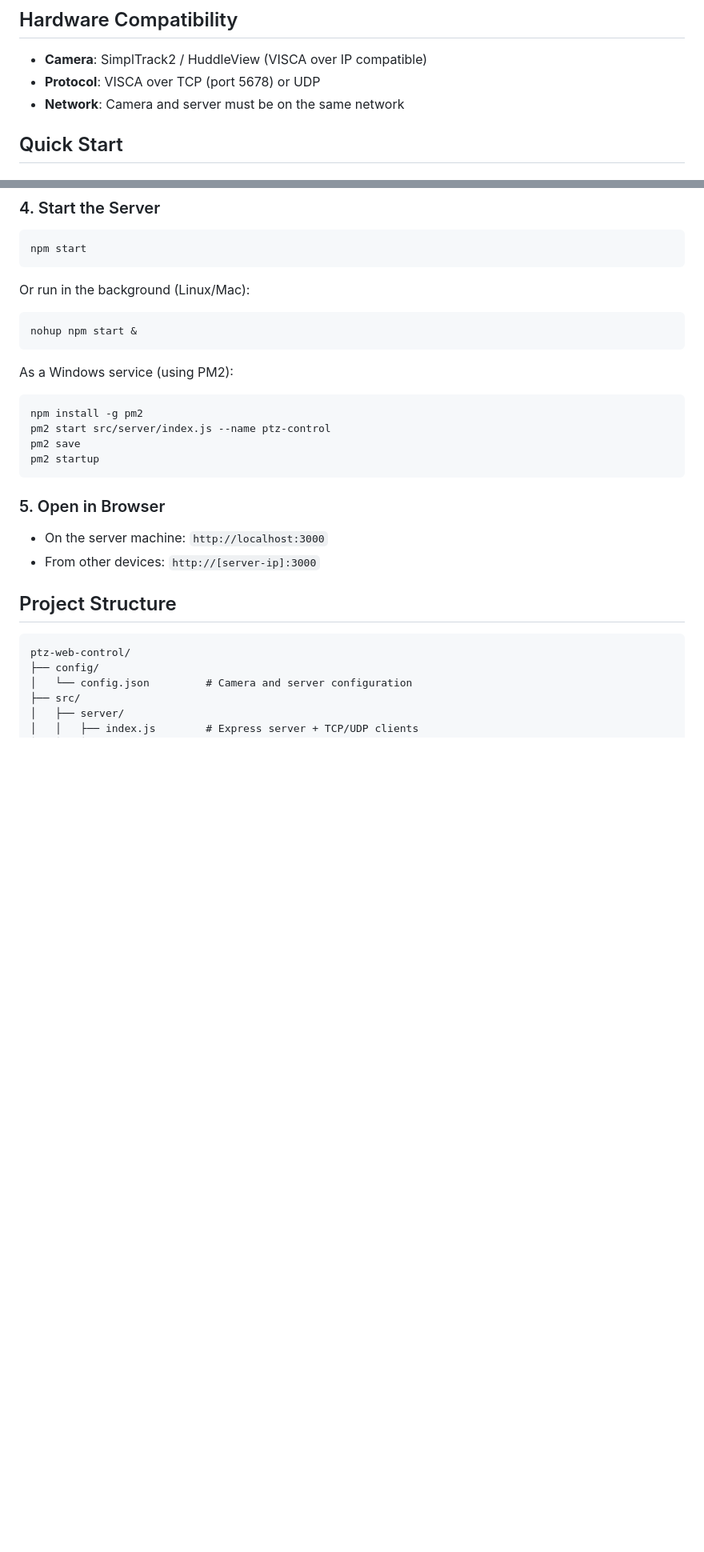
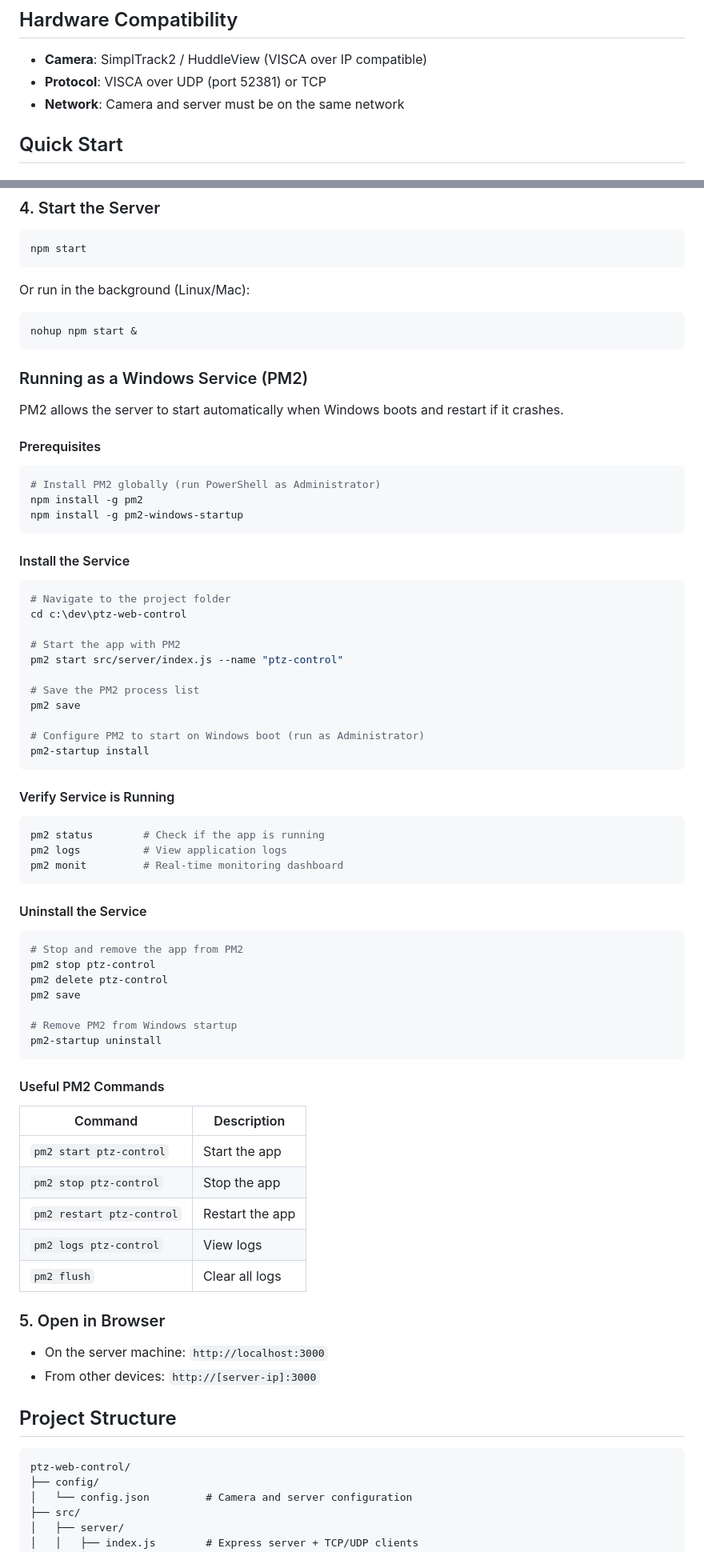
Before and after one commit to dalebrubaker/ptz-web-control, a Markdown page: README.md, 2 parts joined by grey strips. Shown at 80% size. Drawn GitHub-style; blank space fills up the shorter version.

````diff
--- a/README.md
+++ b/README.md
@@ -27,7 +27,7 @@ Bitfocus Companion has reliability issues with VISCA camera control - persistent
 ## Hardware Compatibility
 
 - **Camera**: SimplTrack2 / HuddleView (VISCA over IP compatible)
-- **Protocol**: VISCA over TCP (port 5678) or UDP
+- **Protocol**: VISCA over UDP (port 52381) or TCP
 - **Network**: Camera and server must be on the same network
 
 ## Quick Start
@@ -76,14 +76,63 @@ Or run in the background (Linux/Mac):
 nohup npm start &
 ```
 
-As a Windows service (using PM2):
+### Running as a Windows Service (PM2)
 
-```bash
+PM2 allows the server to start automatically when Windows boots and restart if it crashes.
+
+#### Prerequisites
+
+```powershell
+# Install PM2 globally (run PowerShell as Administrator)
 npm install -g pm2
-pm2 start src/server/index.js --name ptz-control
+npm install -g pm2-windows-startup
+```
+
+#### Install the Service
+
+```powershell
+# Navigate to the project folder
+cd c:\dev\ptz-web-control
+
+# Start the app with PM2
+pm2 start src/server/index.js --name "ptz-control"
+
+# Save the PM2 process list
 pm2 save
-pm2 startup
+
+# Configure PM2 to start on Windows boot (run as Administrator)
+pm2-startup install
 ```
+
+#### Verify Service is Running
+
+```powershell
+pm2 status        # Check if the app is running
+pm2 logs          # View application logs
+pm2 monit         # Real-time monitoring dashboard
+```
+
+#### Uninstall the Service
+
+```powershell
+# Stop and remove the app from PM2
+pm2 stop ptz-control
+pm2 delete ptz-control
+pm2 save
+
+# Remove PM2 from Windows startup
+pm2-startup uninstall
+```
+
+#### Useful PM2 Commands
+
+| Command                   | Description     |
+| ------------------------- | --------------- |
+| `pm2 start ptz-control`   | Start the app   |
+| `pm2 stop ptz-control`    | Stop the app    |
+| `pm2 restart ptz-control` | Restart the app |
+| `pm2 logs ptz-control`    | View logs       |
+| `pm2 flush`               | Clear all logs  |
 
 ### 5. Open in Browser
 
````
Also changed, not shown: other parts of README.md (+3 -3 lines).
